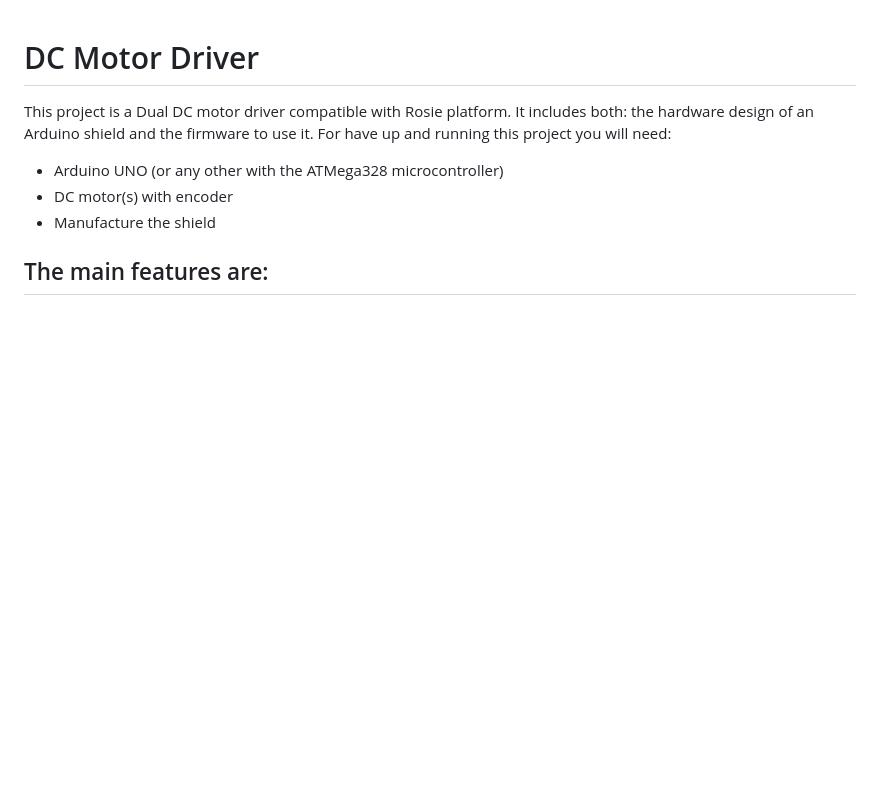
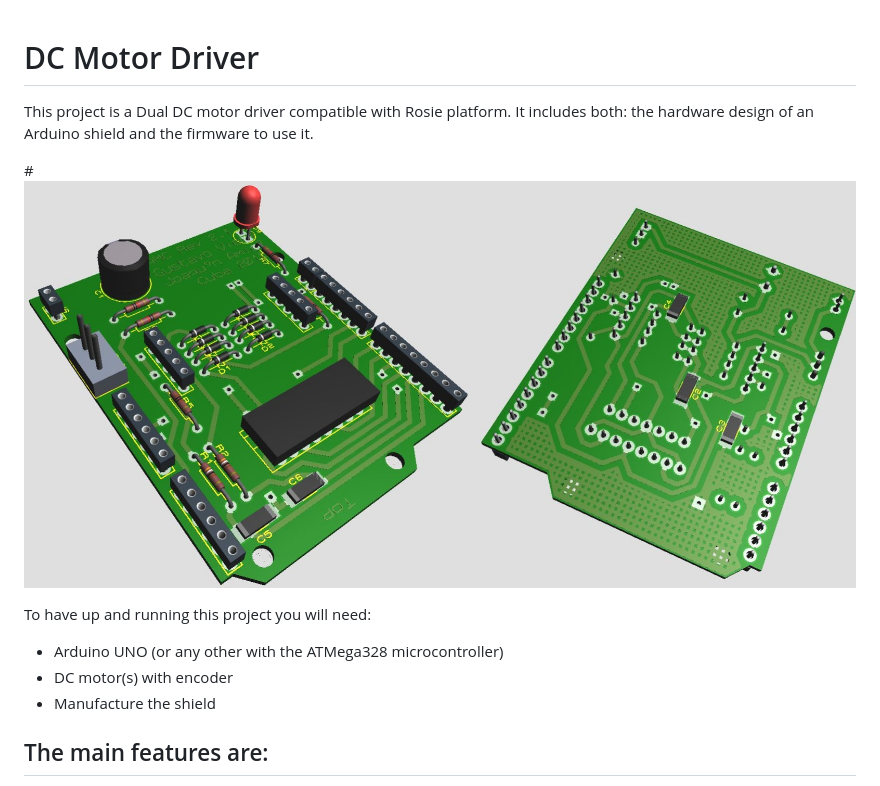
Before and after one commit to PyForce/rosie-motordriver, a Markdown page: README.MD, the part around the change. GitHub-like rendering; pictures changed too: 3Dpreview.jpg (added); blank space fills up the shorter version.

Commit message:
Add a 3D preview image of the board

```diff
--- a/README.MD
+++ b/README.MD
@@ -2,7 +2,10 @@ DC Motor Driver
 ===============
 
 This project is a Dual DC motor driver compatible with Rosie platform. It includes both: the hardware design of an Arduino shield and the firmware to use it.
-For have up and running this project you will need:
+
+#![](3Dpreview.jpg)
+
+To have up and running this project you will need:
 * Arduino UNO (or any other with the ATMega328 microcontroller)
 * DC motor(s) with encoder
 * Manufacture the shield
```
